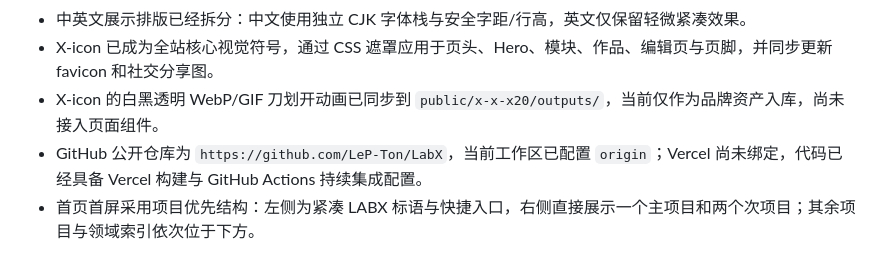
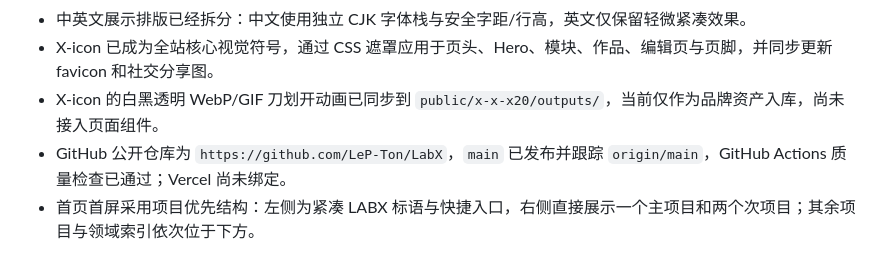
Before and after one commit to LeP-Ton/LabX, a Markdown page: .agentdocs/index.md, the part around the change. GitHub-like rendering.

```diff
--- a/.agentdocs/index.md
+++ b/.agentdocs/index.md
@@ -33,5 +33,5 @@
 - 中英文展示排版已经拆分：中文使用独立 CJK 字体栈与安全字距/行高，英文仅保留轻微紧凑效果。
 - X-icon 已成为全站核心视觉符号，通过 CSS 遮罩应用于页头、Hero、模块、作品、编辑页与页脚，并同步更新 favicon 和社交分享图。
 - X-icon 的白黑透明 WebP/GIF 刀划开动画已同步到 `public/x-x-x20/outputs/`，当前仅作为品牌资产入库，尚未接入页面组件。
-- GitHub 公开仓库为 `https://github.com/LeP-Ton/LabX`，当前工作区已配置 `origin`；Vercel 尚未绑定，代码已经具备 Vercel 构建与 GitHub Actions 持续集成配置。
+- GitHub 公开仓库为 `https://github.com/LeP-Ton/LabX`，`main` 已发布并跟踪 `origin/main`，GitHub Actions 质量检查已通过；Vercel 尚未绑定。
 - 首页首屏采用项目优先结构：左侧为紧凑 LABX 标语与快捷入口，右侧直接展示一个主项目和两个次项目；其余项目与领域索引依次位于下方。
```
Also changed, not shown: .agentdocs/workflow/20260830215124-publish-independent-ai-lab-first-version.md (+11 -7 lines).
